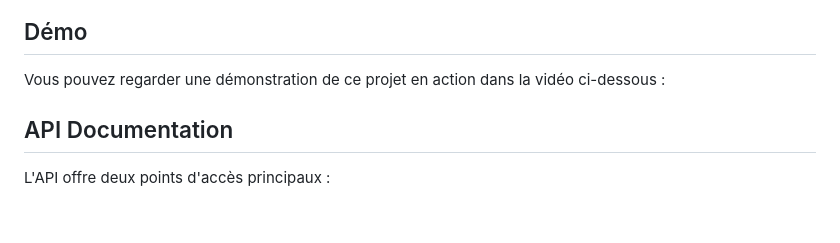
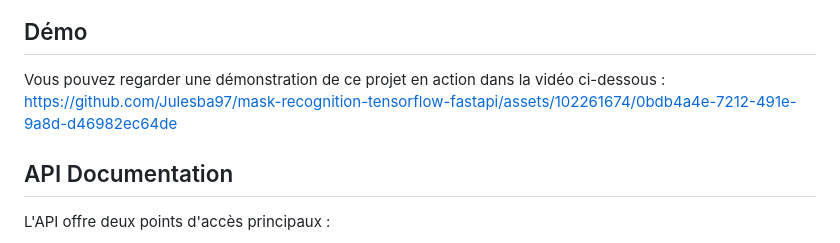
Before and after one commit to Julesba97/mask-recognition-tensorflow-fastapi, a Markdown page: README.md, the part around the change. GitHub-like rendering; blank space fills up the shorter version.

```diff
--- a/README.md
+++ b/README.md
@@ -56,6 +56,9 @@ Voici un exemple des prédictions faites par le modèle de reconnaissance de mas
 ## Démo
 
 Vous pouvez regarder une démonstration de ce projet en action dans la vidéo ci-dessous :
+https://github.com/Julesba97/mask-recognition-tensorflow-fastapi/assets/102261674/0bdb4a4e-7212-491e-9a8d-d46982ec64de
+
+
 
 ## API Documentation
 L'API offre deux points d'accès principaux :
```
